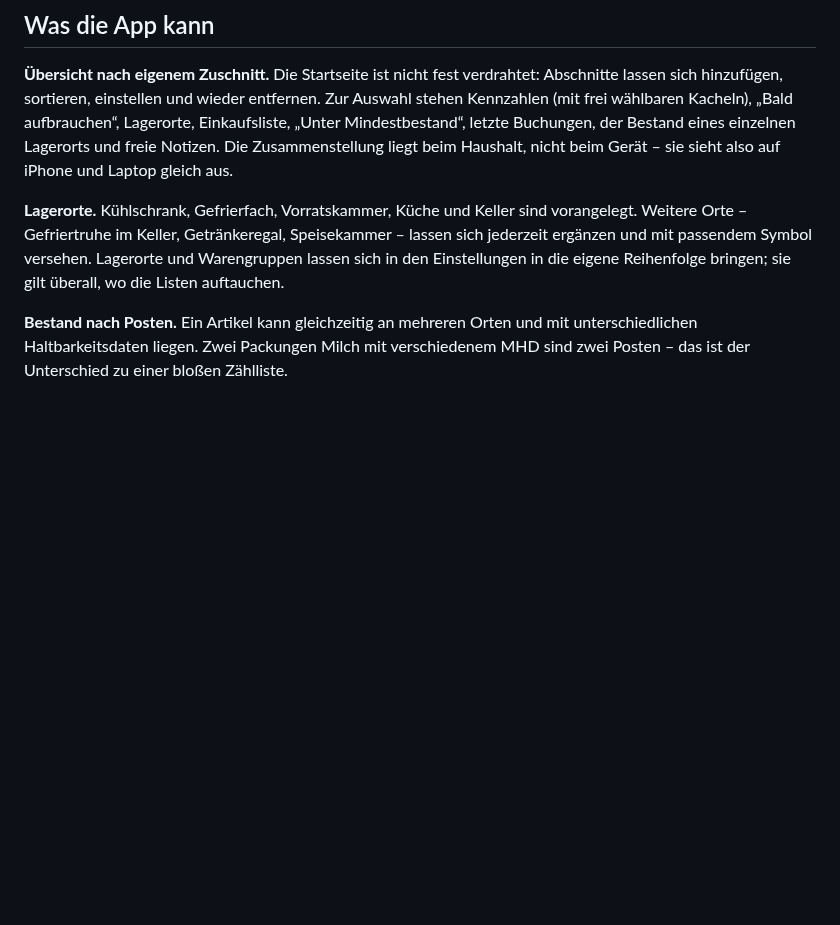
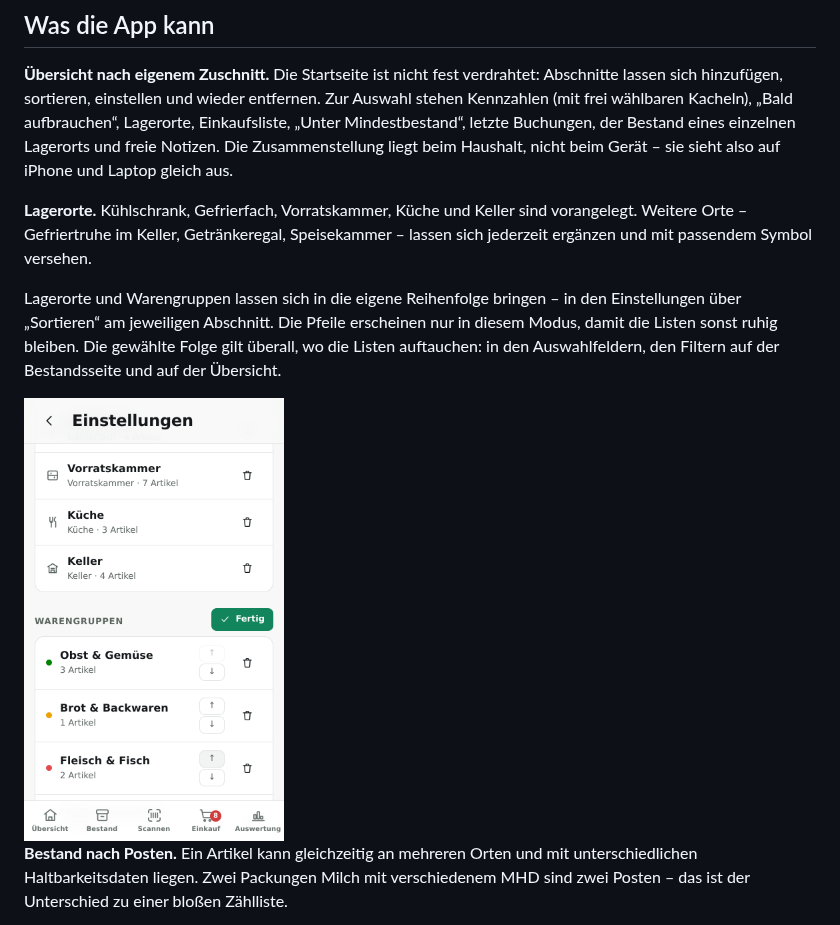
Before and after one commit to Marlon1694/Warensystem-Home, a Markdown page: README.md, the part around the change. GitHub-like rendering; pictures changed too: docs/screenshots/einstellungen-sortieren.png (added); blank space fills up the shorter version.

```diff
--- a/README.md
+++ b/README.md
@@ -24,9 +24,15 @@ Haushalt, nicht beim Gerät – sie sieht also auf iPhone und Laptop gleich aus.
 
 **Lagerorte.** Kühlschrank, Gefrierfach, Vorratskammer, Küche und Keller sind
 vorangelegt. Weitere Orte – Gefriertruhe im Keller, Getränkeregal, Speisekammer –
-lassen sich jederzeit ergänzen und mit passendem Symbol versehen. Lagerorte und
-Warengruppen lassen sich in den Einstellungen in die eigene Reihenfolge bringen;
-sie gilt überall, wo die Listen auftauchen.
+lassen sich jederzeit ergänzen und mit passendem Symbol versehen.
+
+Lagerorte und Warengruppen lassen sich in die eigene Reihenfolge bringen – in
+den Einstellungen über „Sortieren“ am jeweiligen Abschnitt. Die Pfeile
+erscheinen nur in diesem Modus, damit die Listen sonst ruhig bleiben. Die
+gewählte Folge gilt überall, wo die Listen auftauchen: in den Auswahlfeldern,
+den Filtern auf der Bestandsseite und auf der Übersicht.
+
+<img src="docs/screenshots/einstellungen-sortieren.png" alt="Sortiermodus" width="260">
 
 **Bestand nach Posten.** Ein Artikel kann gleichzeitig an mehreren Orten und mit
 unterschiedlichen Haltbarkeitsdaten liegen. Zwei Packungen Milch mit
```
Also changed, not shown: docs/screenshots/einstellungen.png (deleted), 2 other files.
